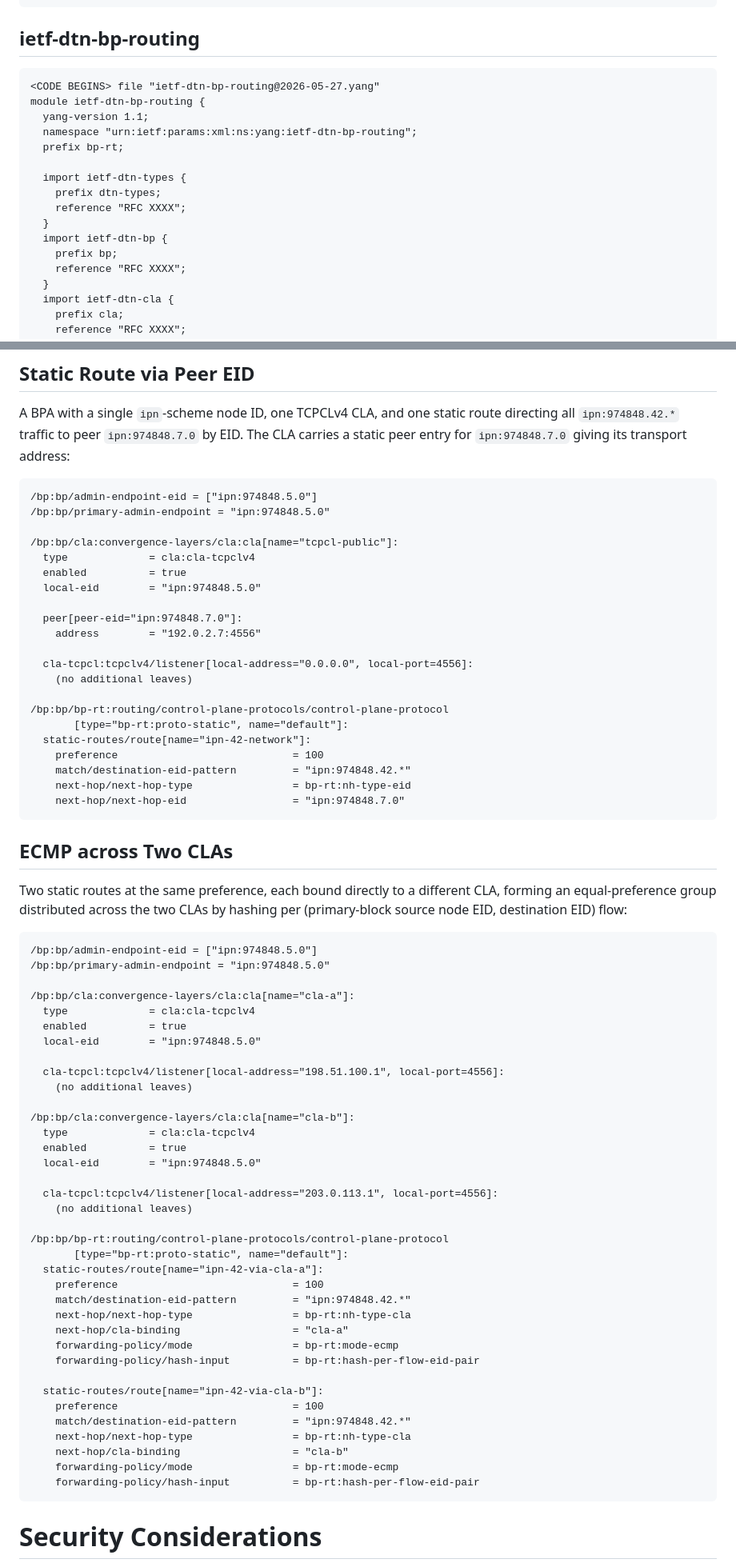
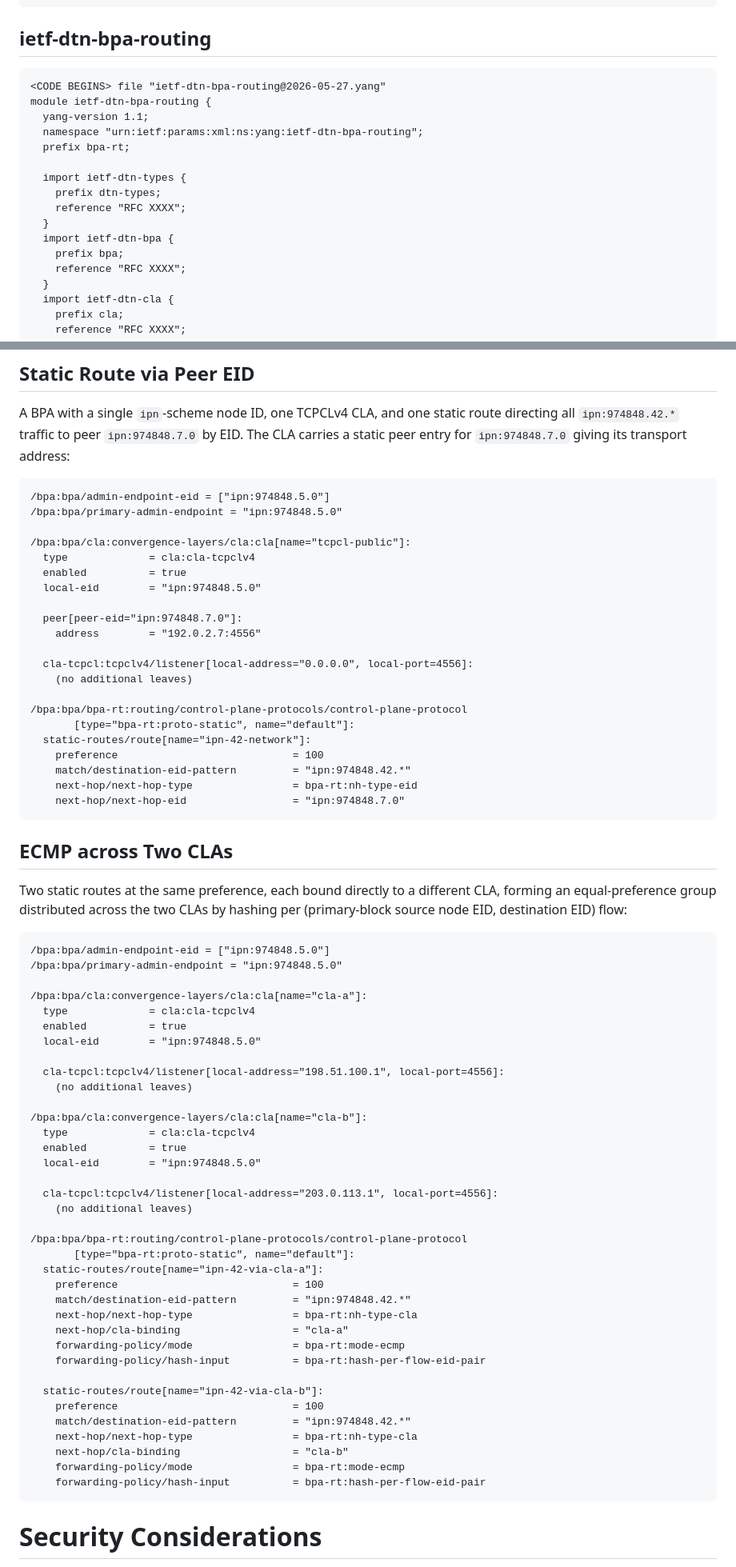
Before and after one commit to ekline/draft-dtn-bp-routing-cla-yang, a Markdown page: draft-ek-dtn-bp-routing-cla-yang.md, 2 parts joined by grey strips. Shown at 80% size. Drawn GitHub-style.

Commit message:
rename: ietf-dtn-bp{,-routing} -> ietf-dtn-bpa{,-routing}, prefix bp -> bpa/bpa-rt, container bp -> bpa

```diff
--- a/draft-ek-dtn-bp-routing-cla-yang.md
+++ b/draft-ek-dtn-bp-routing-cla-yang.md
@@ -798,21 +798,21 @@ module ietf-dtn-bp {
 <CODE ENDS>
 ~~~~
 
-## ietf-dtn-bp-routing
+## ietf-dtn-bpa-routing
 
 ~~~~ yang
-<CODE BEGINS> file "ietf-dtn-bp-routing@2026-05-27.yang"
-module ietf-dtn-bp-routing {
+<CODE BEGINS> file "ietf-dtn-bpa-routing@2026-05-27.yang"
+module ietf-dtn-bpa-routing {
   yang-version 1.1;
-  namespace "urn:ietf:params:xml:ns:yang:ietf-dtn-bp-routing";
-  prefix bp-rt;
+  namespace "urn:ietf:params:xml:ns:yang:ietf-dtn-bpa-routing";
+  prefix bpa-rt;
 
   import ietf-dtn-types {
     prefix dtn-types;
     reference "RFC XXXX";
   }
-  import ietf-dtn-bp {
-    prefix bp;
+  import ietf-dtn-bpa {
+    prefix bpa;
     reference "RFC XXXX";
   }
   import ietf-dtn-cla {
@@ -2168,10 +2168,10 @@ static route directing all `ipn:974848.42.*` traffic to peer
 `ipn:974848.7.0` giving its transport address:
 
 ~~~~
-/bp:bp/admin-endpoint-eid = ["ipn:974848.5.0"]
-/bp:bp/primary-admin-endpoint = "ipn:974848.5.0"
-
-/bp:bp/cla:convergence-layers/cla:cla[name="tcpcl-public"]:
+/bpa:bpa/admin-endpoint-eid = ["ipn:974848.5.0"]
+/bpa:bpa/primary-admin-endpoint = "ipn:974848.5.0"
+
+/bpa:bpa/cla:convergence-layers/cla:cla[name="tcpcl-public"]:
   type             = cla:cla-tcpclv4
   enabled          = true
   local-eid        = "ipn:974848.5.0"
@@ -2182,12 +2182,12 @@ static route directing all `ipn:974848.42.*` traffic to peer
   cla-tcpcl:tcpclv4/listener[local-address="0.0.0.0", local-port=4556]:
     (no additional leaves)
 
-/bp:bp/bp-rt:routing/control-plane-protocols/control-plane-protocol
-       [type="bp-rt:proto-static", name="default"]:
+/bpa:bpa/bpa-rt:routing/control-plane-protocols/control-plane-protocol
+       [type="bpa-rt:proto-static", name="default"]:
   static-routes/route[name="ipn-42-network"]:
     preference                            = 100
     match/destination-eid-pattern         = "ipn:974848.42.*"
-    next-hop/next-hop-type                = bp-rt:nh-type-eid
+    next-hop/next-hop-type                = bpa-rt:nh-type-eid
     next-hop/next-hop-eid                 = "ipn:974848.7.0"
 ~~~~
 
@@ -2199,10 +2199,10 @@ the two CLAs by hashing per (primary-block source node EID,
 destination EID) flow:
 
 ~~~~
-/bp:bp/admin-endpoint-eid = ["ipn:974848.5.0"]
-/bp:bp/primary-admin-endpoint = "ipn:974848.5.0"
-
-/bp:bp/cla:convergence-layers/cla:cla[name="cla-a"]:
+/bpa:bpa/admin-endpoint-eid = ["ipn:974848.5.0"]
+/bpa:bpa/primary-admin-endpoint = "ipn:974848.5.0"
+
+/bpa:bpa/cla:convergence-layers/cla:cla[name="cla-a"]:
   type             = cla:cla-tcpclv4
   enabled          = true
   local-eid        = "ipn:974848.5.0"
@@ -2210,7 +2210,7 @@ destination EID) flow:
   cla-tcpcl:tcpclv4/listener[local-address="198.51.100.1", local-port=4556]:
     (no additional leaves)
 
-/bp:bp/cla:convergence-layers/cla:cla[name="cla-b"]:
+/bpa:bpa/cla:convergence-layers/cla:cla[name="cla-b"]:
   type             = cla:cla-tcpclv4
   enabled          = true
   local-eid        = "ipn:974848.5.0"
@@ -2218,23 +2218,23 @@ destination EID) flow:
   cla-tcpcl:tcpclv4/listener[local-address="203.0.113.1", local-port=4556]:
     (no additional leaves)
 
-/bp:bp/bp-rt:routing/control-plane-protocols/control-plane-protocol
-       [type="bp-rt:proto-static", name="default"]:
+/bpa:bpa/bpa-rt:routing/control-plane-protocols/control-plane-protocol
+       [type="bpa-rt:proto-static", name="default"]:
   static-routes/route[name="ipn-42-via-cla-a"]:
     preference                            = 100
     match/destination-eid-pattern         = "ipn:974848.42.*"
-    next-hop/next-hop-type                = bp-rt:nh-type-cla
+    next-hop/next-hop-type                = bpa-rt:nh-type-cla
     next-hop/cla-binding                  = "cla-a"
-    forwarding-policy/mode                = bp-rt:mode-ecmp
-    forwarding-policy/hash-input          = bp-rt:hash-per-flow-eid-pair
+    forwarding-policy/mode                = bpa-rt:mode-ecmp
+    forwarding-policy/hash-input          = bpa-rt:hash-per-flow-eid-pair
 
   static-routes/route[name="ipn-42-via-cla-b"]:
     preference                            = 100
     match/destination-eid-pattern         = "ipn:974848.42.*"
-    next-hop/next-hop-type                = bp-rt:nh-type-cla
+    next-hop/next-hop-type                = bpa-rt:nh-type-cla
     next-hop/cla-binding                  = "cla-b"
-    forwarding-policy/mode                = bp-rt:mode-ecmp
-    forwarding-policy/hash-input          = bp-rt:hash-per-flow-eid-pair
+    forwarding-policy/mode                = bpa-rt:mode-ecmp
+    forwarding-policy/hash-input          = bpa-rt:hash-per-flow-eid-pair
 ~~~~
 
 # Security Considerations
```
Also changed, not shown: other parts of draft-ek-dtn-bp-routing-cla-yang.md (+73 -73 lines).
